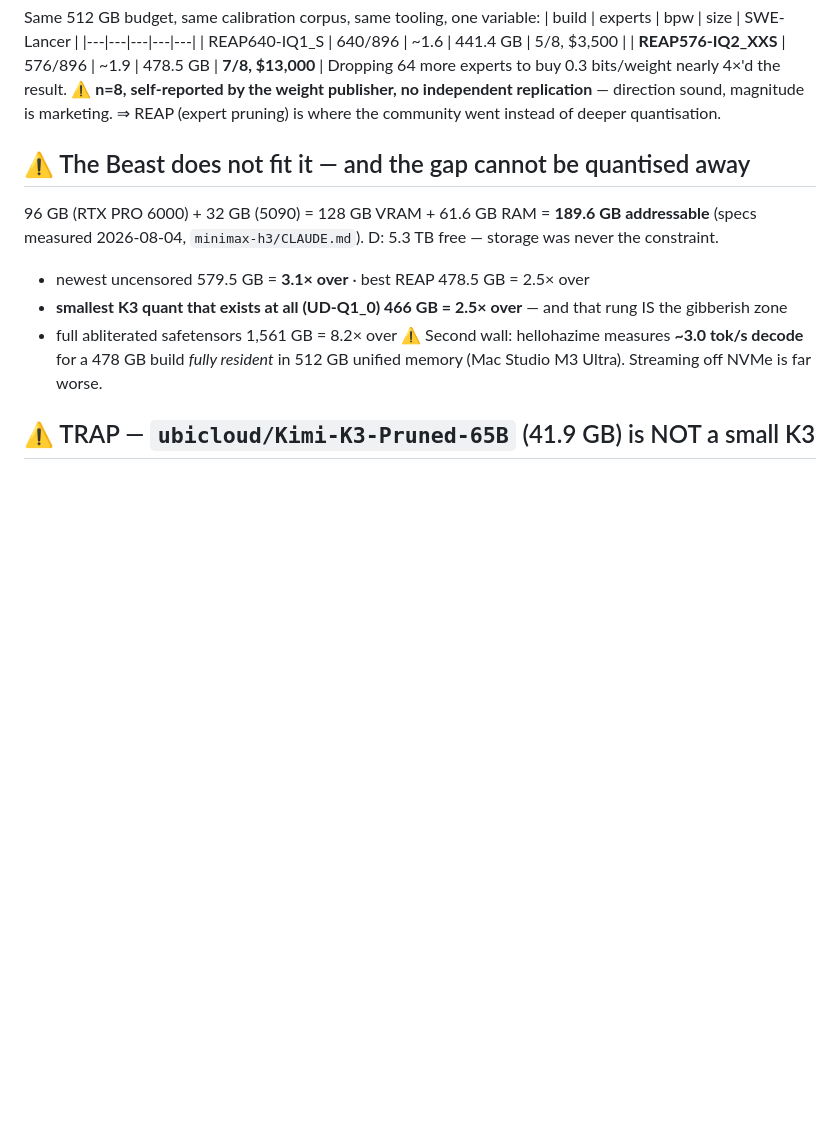
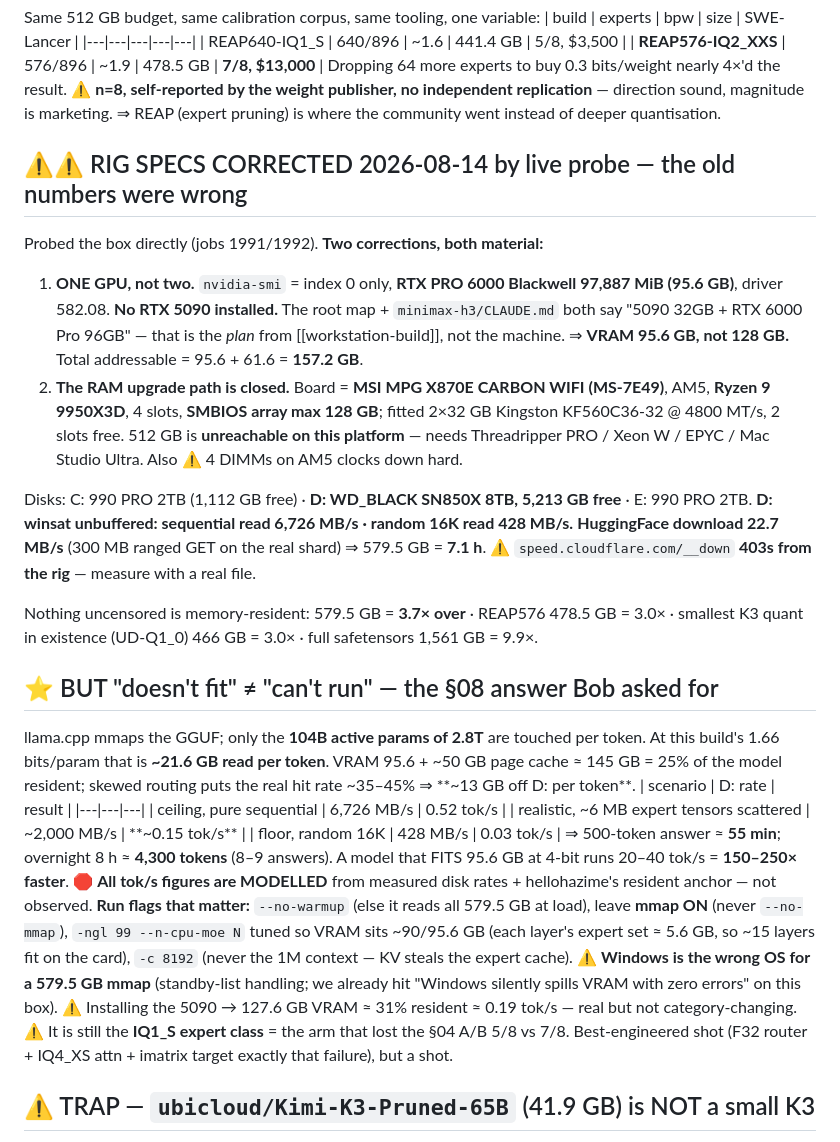
Before and after one commit to oliveroliver10816/kimi-k3-uncensored, a Markdown page: CLAUDE.md, the part around the change. Drawn GitHub-style; blank space fills up the shorter version.

Commit message:
Correct rig specs from live probe; add the run plan and measured download speed

```diff
--- a/CLAUDE.md
+++ b/CLAUDE.md
@@ -50,14 +50,45 @@ Dropping 64 more experts to buy 0.3 bits/weight nearly 4×'d the result. ⚠ **n
 weight publisher, no independent replication** — direction sound, magnitude is marketing.
 ⇒ REAP (expert pruning) is where the community went instead of deeper quantisation.
 
-## ⚠ The Beast does not fit it — and the gap cannot be quantised away
-96 GB (RTX PRO 6000) + 32 GB (5090) = 128 GB VRAM + 61.6 GB RAM = **189.6 GB addressable** (specs measured
-2026-08-04, `minimax-h3/CLAUDE.md`). D: 5.3 TB free — storage was never the constraint.
-- newest uncensored 579.5 GB = **3.1× over** · best REAP 478.5 GB = 2.5× over
-- **smallest K3 quant that exists at all (UD-Q1_0) 466 GB = 2.5× over** — and that rung IS the gibberish zone
-- full abliterated safetensors 1,561 GB = 8.2× over
-⚠ Second wall: hellohazime measures **~3.0 tok/s decode** for a 478 GB build *fully resident* in 512 GB
-unified memory (Mac Studio M3 Ultra). Streaming off NVMe is far worse.
+## ⚠⚠ RIG SPECS CORRECTED 2026-08-14 by live probe — the old numbers were wrong
+Probed the box directly (jobs 1991/1992). **Two corrections, both material:**
+1. **ONE GPU, not two.** `nvidia-smi` = index 0 only, **RTX PRO 6000 Blackwell 97,887 MiB (95.6 GB)**,
+   driver 582.08. **No RTX 5090 installed.** The root map + `minimax-h3/CLAUDE.md` both say
+   "5090 32GB + RTX 6000 Pro 96GB" — that is the *plan* from [[workstation-build]], not the machine.
+   ⇒ **VRAM 95.6 GB, not 128 GB.** Total addressable = 95.6 + 61.6 = **157.2 GB**.
+2. **The RAM upgrade path is closed.** Board = **MSI MPG X870E CARBON WIFI (MS-7E49)**, AM5,
+   **Ryzen 9 9950X3D**, 4 slots, **SMBIOS array max 128 GB**; fitted 2×32 GB Kingston KF560C36-32 @
+   4800 MT/s, 2 slots free. 512 GB is **unreachable on this platform** — needs Threadripper PRO /
+   Xeon W / EPYC / Mac Studio Ultra. Also ⚠ 4 DIMMs on AM5 clocks down hard.
+
+Disks: C: 990 PRO 2TB (1,112 GB free) · **D: WD_BLACK SN850X 8TB, 5,213 GB free** · E: 990 PRO 2TB.
+**D: winsat unbuffered: sequential read 6,726 MB/s · random 16K read 428 MB/s.**
+**HuggingFace download 22.7 MB/s** (300 MB ranged GET on the real shard) ⇒ 579.5 GB = **7.1 h**.
+⚠ `speed.cloudflare.com/__down` **403s from the rig** — measure with a real file.
+
+Nothing uncensored is memory-resident: 579.5 GB = **3.7× over** · REAP576 478.5 GB = 3.0× ·
+smallest K3 quant in existence (UD-Q1_0) 466 GB = 3.0× · full safetensors 1,561 GB = 9.9×.
+
+## ⭐ BUT "doesn't fit" ≠ "can't run" — the §08 answer Bob asked for
+llama.cpp mmaps the GGUF; only the **104B active params of 2.8T** are touched per token. At this build's
+1.66 bits/param that is **~21.6 GB read per token**. VRAM 95.6 + ~50 GB page cache ≈ 145 GB = 25% of the
+model resident; skewed routing puts the real hit rate ~35–45% ⇒ **~13 GB off D: per token**.
+| scenario | D: rate | result |
+|---|---|---|
+| ceiling, pure sequential | 6,726 MB/s | 0.52 tok/s |
+| realistic, ~6 MB expert tensors scattered | ~2,000 MB/s | **~0.15 tok/s** |
+| floor, random 16K | 428 MB/s | 0.03 tok/s |
+⇒ 500-token answer ≈ **55 min**; overnight 8 h ≈ **4,300 tokens** (8–9 answers). A model that FITS 95.6 GB
+at 4-bit runs 20–40 tok/s = **150–250× faster**.
+🛑 **All tok/s figures are MODELLED** from measured disk rates + hellohazime's resident anchor — not observed.
+**Run flags that matter:** `--no-warmup` (else it reads all 579.5 GB at load), leave **mmap ON** (never
+`--no-mmap`), `-ngl 99 --n-cpu-moe N` tuned so VRAM sits ~90/95.6 GB (each layer's expert set ≈ 5.6 GB,
+so ~15 layers fit on the card), `-c 8192` (never the 1M context — KV steals the expert cache).
+⚠ **Windows is the wrong OS for a 579.5 GB mmap** (standby-list handling; we already hit "Windows silently
+spills VRAM with zero errors" on this box). ⚠ Installing the 5090 → 127.6 GB VRAM ≈ 31% resident ≈
+0.19 tok/s — real but not category-changing.
+⚠ It is still the **IQ1_S expert class** = the arm that lost the §04 A/B 5/8 vs 7/8. Best-engineered shot
+(F32 router + IQ4_XS attn + imatrix target exactly that failure), but a shot.
 
 ## ⚠ TRAP — `ubicloud/Kimi-K3-Pruned-65B` (41.9 GB) is NOT a small K3
 Its card: *"retains the first 3 layer(s) of the original 93 layer(s) … intended for pipeline testing rather
```
